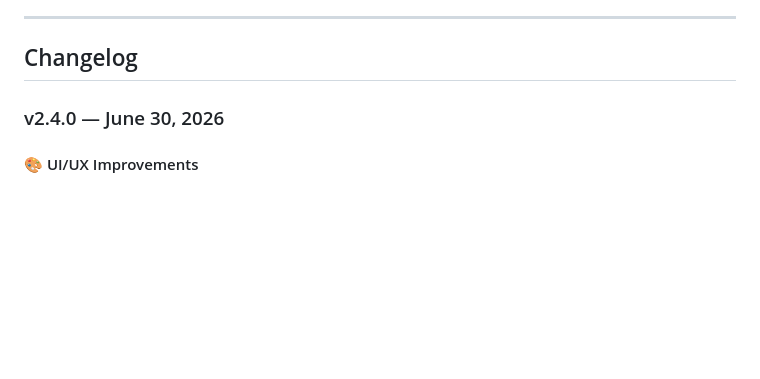
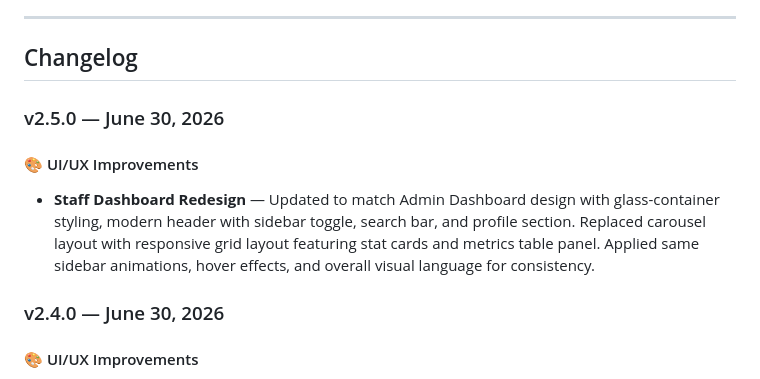
Before and after one commit to TonyNakalitan/Naaliatan-Accessories, a Markdown page: docs/README.md, the part around the change. GitHub-like rendering; blank space fills up the shorter version.

Commit message:
Update README - add v2.5.0 changelog for Staff Dashboard redesign

```diff
--- a/docs/README.md
+++ b/docs/README.md
@@ -25,6 +25,12 @@ A Symfony 7.4 full-stack e-commerce platform for game-character-themed accessori
 ---
 
 ## Changelog
+
+### v2.5.0 — June 30, 2026
+
+#### 🎨 UI/UX Improvements
+
+- **Staff Dashboard Redesign** — Updated to match Admin Dashboard design with glass-container styling, modern header with sidebar toggle, search bar, and profile section. Replaced carousel layout with responsive grid layout featuring stat cards and metrics table panel. Applied same sidebar animations, hover effects, and overall visual language for consistency.
 
 ### v2.4.0 — June 30, 2026
 
```
